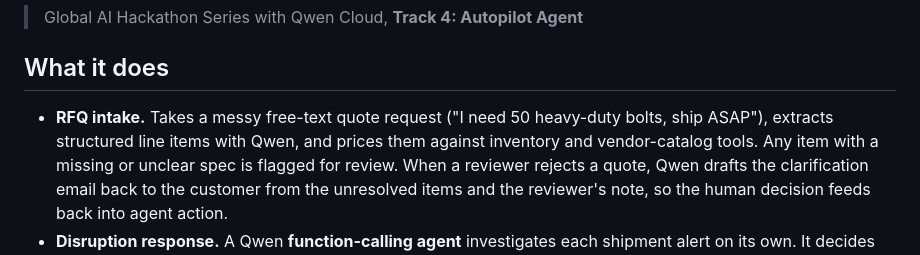
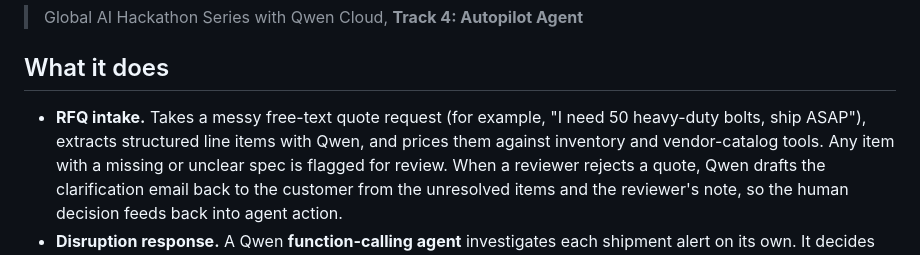
Before and after one commit to alexvas10/NexusChain-Autopilot, a Markdown page: README.md, the part around the change. GitHub-like rendering.

```diff
--- a/README.md
+++ b/README.md
@@ -9,8 +9,8 @@ quoted, rerouted, or sent to a customer.
 
 ## What it does
 
-- **RFQ intake.** Takes a messy free-text quote request ("I need 50 heavy-duty bolts,
-  ship ASAP"), extracts structured line items with Qwen, and prices them against
+- **RFQ intake.** Takes a messy free-text quote request (for example, "I need 50
+  heavy-duty bolts, ship ASAP"), extracts structured line items with Qwen, and prices them against
   inventory and vendor-catalog tools. Any item with a missing or unclear spec is flagged
   for review. When a reviewer rejects a quote, Qwen drafts the clarification email back
   to the customer from the unresolved items and the reviewer's note, so the human
```
